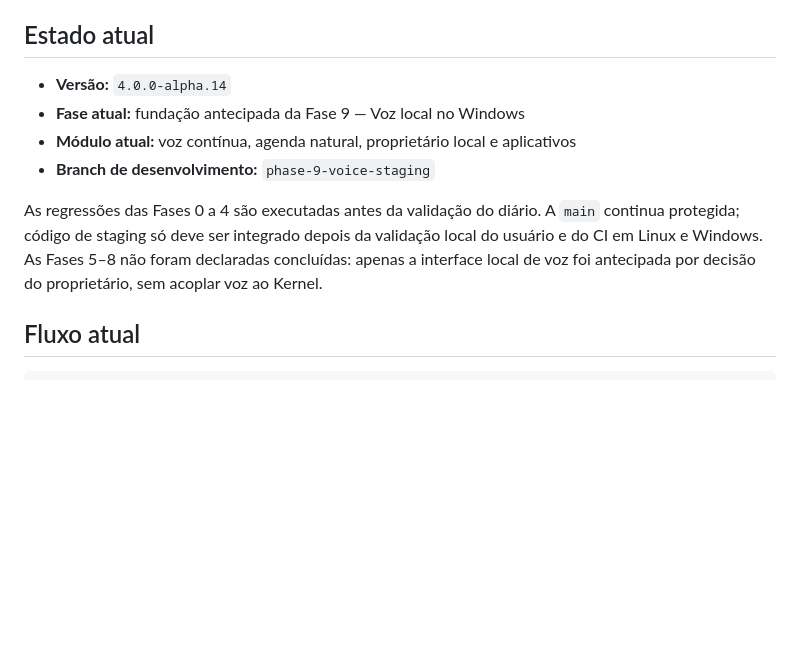
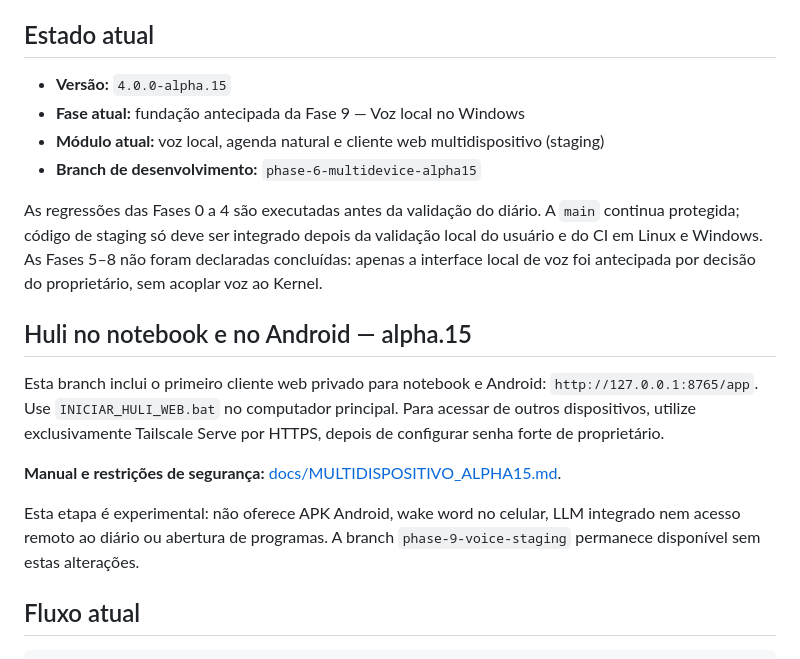
Before and after one commit to RonySan/HULI-4, a Markdown page: README.md, the part around the change. Drawn GitHub-style; blank space fills up the shorter version.

Commit message:
docs: link alpha.15 web guide from README

```diff
--- a/README.md
+++ b/README.md
@@ -21,16 +21,29 @@ A arquitetura é construída desde o início pensando em **PC + celular + servid
 
 ## Estado atual
 
-- **Versão:** `4.0.0-alpha.14`
+- **Versão:** `4.0.0-alpha.15`
 - **Fase atual:** fundação antecipada da Fase 9 — Voz local no Windows
-- **Módulo atual:** voz contínua, agenda natural, proprietário local e aplicativos
-- **Branch de desenvolvimento:** `phase-9-voice-staging`
+- **Módulo atual:** voz local, agenda natural e cliente web multidispositivo (staging)
+- **Branch de desenvolvimento:** `phase-6-multidevice-alpha15`
 
 As regressões das Fases 0 a 4 são executadas antes da validação do diário. A
 `main` continua protegida; código de staging só deve ser integrado depois da
 validação local do usuário e do CI em Linux e Windows.
 As Fases 5–8 não foram declaradas concluídas: apenas a interface local de voz foi
 antecipada por decisão do proprietário, sem acoplar voz ao Kernel.
+
+## Huli no notebook e no Android — alpha.15
+
+Esta branch inclui o primeiro cliente web privado para notebook e Android:
+`http://127.0.0.1:8765/app`. Use `INICIAR_HULI_WEB.bat` no computador
+principal. Para acessar de outros dispositivos, utilize exclusivamente Tailscale
+Serve por HTTPS, depois de configurar senha forte de proprietário.
+
+**Manual e restrições de segurança:** [docs/MULTIDISPOSITIVO_ALPHA15.md](docs/MULTIDISPOSITIVO_ALPHA15.md).
+
+Esta etapa é experimental: não oferece APK Android, wake word no celular, LLM
+integrado nem acesso remoto ao diário ou abertura de programas. A branch
+`phase-9-voice-staging` permanece disponível sem estas alterações.
 
 ## Fluxo atual
 
```
